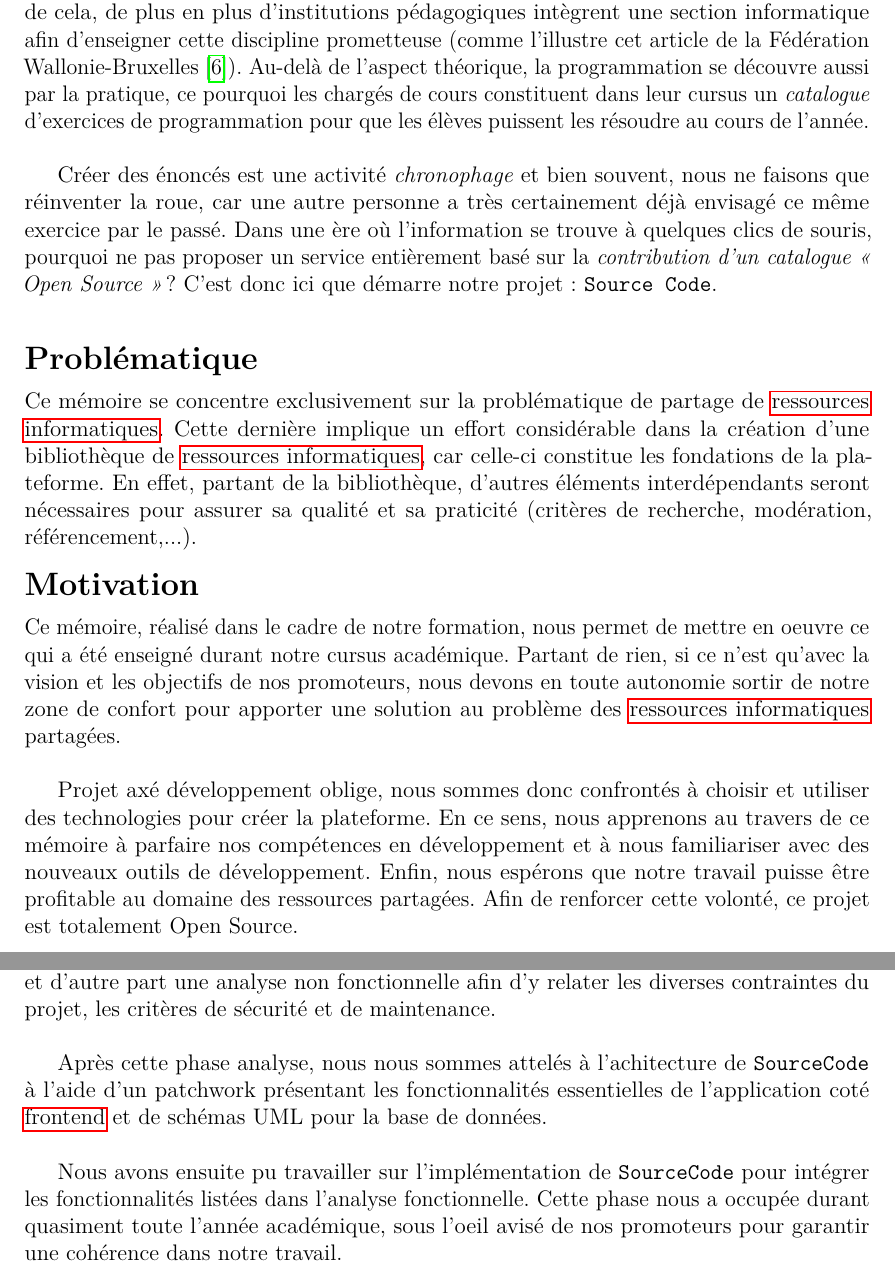
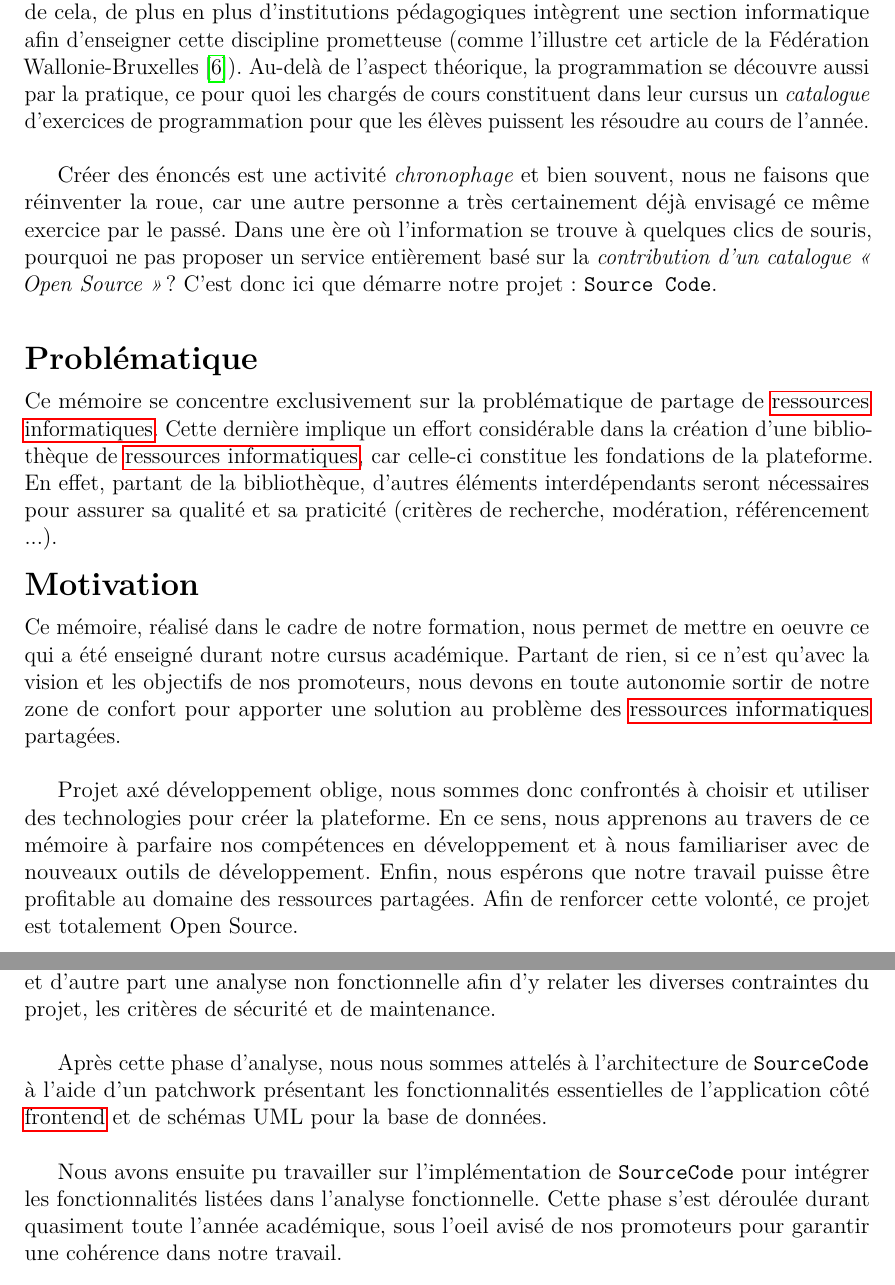
Before and after one commit to SourceCodeOER/thesis, a LaTeX thesis (main.tex, which reads sections/chapters/introduction/index.tex): two parts of pages 8 and 9 of 111, joined at a grey line, cut so that both start at the same text. Compiled offline with pdfLaTeX.

Commit message:
wip: karcher Antitode 10

```diff
--- a/sections/chapters/introduction/index.tex
+++ b/sections/chapters/introduction/index.tex
@@ -3,7 +3,7 @@
 
 \section*{Contexte}
 
-Dans une époque dominée par la technologie, la programmation se révèle aujourd’hui être un atout irréfutable pour se bâtir une perspective professionnelle durable. Compte tenu de cela, de plus en plus d’institutions pédagogiques intègrent une section informatique afin d’enseigner cette discipline prometteuse (comme l'illustre cet article de la Fédération Wallonie-Bruxelles \cite{MAG_PROG}). Au-delà de l’aspect théorique, la programmation se découvre aussi par la pratique, ce pourquoi les chargés de cours constituent dans leur cursus un \textit{catalogue} d’exercices de programmation pour que les élèves puissent les résoudre au cours de l'année.\\
+Dans une époque dominée par la technologie, la programmation se révèle aujourd’hui être un atout irréfutable pour se bâtir une perspective professionnelle durable. Compte tenu de cela, de plus en plus d’institutions pédagogiques intègrent une section informatique afin d’enseigner cette discipline prometteuse (comme l'illustre cet article de la Fédération Wallonie-Bruxelles \cite{MAG_PROG}). Au-delà de l’aspect théorique, la programmation se découvre aussi par la pratique, ce pour quoi les chargés de cours constituent dans leur cursus un \textit{catalogue} d’exercices de programmation pour que les élèves puissent les résoudre au cours de l'année.\\
 
 Créer des énoncés est une activité \textit{chronophage} et bien souvent, nous ne faisons que réinventer la roue, car une autre personne a très certainement déjà envisagé ce même exercice par le passé.
 Dans une ère où l’information se trouve à quelques clics de souris, pourquoi ne pas proposer un service entièrement basé sur la \textit{contribution d’un catalogue « Open Source »} ? C’est donc ici que démarre notre projet : \texttt{Source Code}.\\
@@ -11,13 +11,13 @@ Dans une ère où l’information se trouve à quelques clics de souris, pourquo
 \section*{Problématique}
 
 Ce mémoire se concentre exclusivement sur la problématique de partage de \glspl{resinfo}.
-Cette dernière implique un effort considérable dans la création d'une bibliothèque de \glspl{resinfo}, car celle-ci constitue les fondations de la plateforme. En effet, partant de la bibliothèque, d'autres éléments interdépendants seront nécessaires pour assurer sa qualité et sa praticité (critères de recherche, modération, référencement,...).
+Cette dernière implique un effort considérable dans la création d'une bibliothèque de \glspl{resinfo}, car celle-ci constitue les fondations de la plateforme. En effet, partant de la bibliothèque, d'autres éléments interdépendants seront nécessaires pour assurer sa qualité et sa praticité (critères de recherche, modération, référencement ...).
 
 \section*{Motivation}
 
 Ce mémoire, réalisé dans le cadre de notre formation, nous permet de mettre en oeuvre ce qui a été enseigné durant notre cursus académique. Partant de rien, si ce n'est qu'avec la vision et les objectifs de nos promoteurs, nous devons en toute autonomie sortir de notre zone de confort pour apporter une solution au problème des \glspl{resinfo} partagées.\\
 
-Projet axé développement oblige, nous sommes donc confrontés à choisir et utiliser des technologies pour créer la plateforme. En ce sens, nous apprenons au travers de ce mémoire à parfaire nos compétences en développement et à nous familiariser avec des nouveaux outils de développement.
+Projet axé développement oblige, nous sommes donc confrontés à choisir et utiliser des technologies pour créer la plateforme. En ce sens, nous apprenons au travers de ce mémoire à parfaire nos compétences en développement et à nous familiariser avec de nouveaux outils de développement.
 Enfin, nous espérons que notre travail puisse être profitable au domaine des ressources partagées. Afin de renforcer cette volonté, ce projet est totalement Open Source.
 
 \section*{Objectif}
@@ -30,9 +30,9 @@ Avant de démarrer la réalisation de la plateforme web, nous devions impérativ
 
 Le premier temps consistait à analyser des plateformes similaires existantes afin d'en extraire des éléments visuels ou fonctionnels pertinents pour ce projet tandis que pour le second, il nous fallait effectuer d'une part, une analyse fonctionnelle regroupant l'organisation de la plateforme et les fonctionnalités à intégrer avec la méthode \textit{\textbf{MoSCoW}}, et d'autre part une analyse non fonctionnelle afin d'y relater les diverses contraintes du projet, les critères de sécurité et de maintenance.\\
 
-Après cette phase analyse, nous nous sommes attelés à l'achitecture de \texttt{SourceCode} à l'aide d'un patchwork présentant les fonctionnalités essentielles de l'application coté \gls{frontend} et de schémas UML pour la base de données.\\
+Après cette phase d'analyse, nous nous sommes attelés à l'architecture de \texttt{SourceCode} à l'aide d'un patchwork présentant les fonctionnalités essentielles de l'application côté \gls{frontend} et de schémas UML pour la base de données.\\
 
-Nous avons ensuite pu travailler sur l'implémentation de \texttt{SourceCode} pour intégrer les fonctionnalités listées dans l'analyse fonctionnelle. Cette phase nous a occupée durant quasiment toute l'année académique, sous l'oeil avisé de nos promoteurs pour garantir une cohérence dans notre travail.\\
+Nous avons ensuite pu travailler sur l'implémentation de \texttt{SourceCode} pour intégrer les fonctionnalités listées dans l'analyse fonctionnelle. Cette phase s'est déroulée durant quasiment toute l'année académique, sous l'oeil avisé de nos promoteurs pour garantir une cohérence dans notre travail.\\
 
 L'étape finale fut la validation du projet, où nous avions convié des utilisateurs pour tester l'application dans son entièreté. Nous voulions nous assurer que notre mémoire fasse sens et soit utile pour la problématique que nous visons. Suite aux diverses remarques, nous avons pu effectuer une dernière itération de développement afin de prendre en considération les commentaires reçus.
 
```
